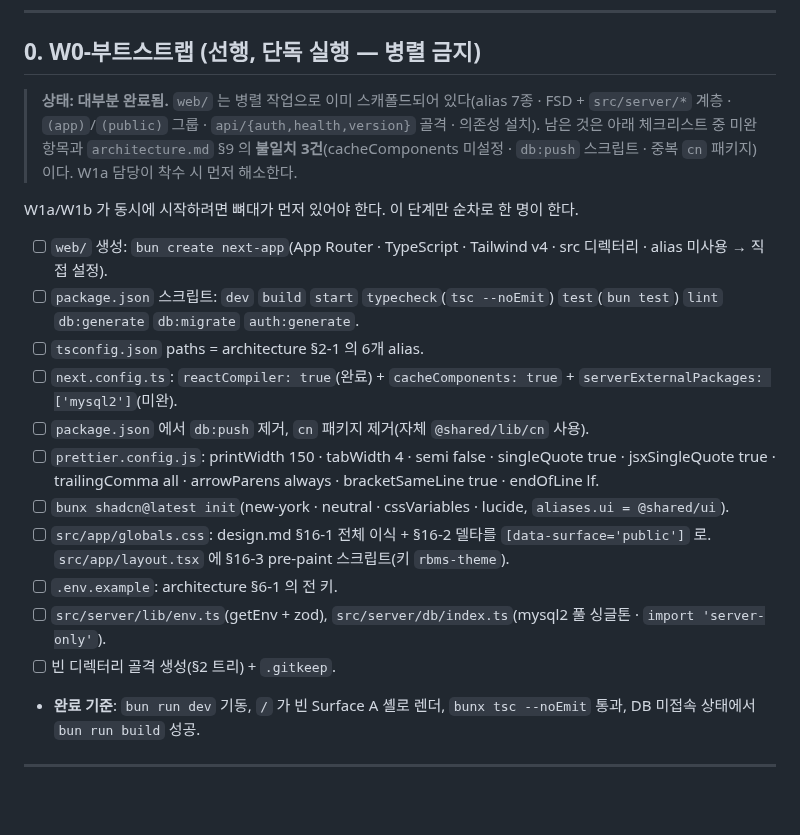
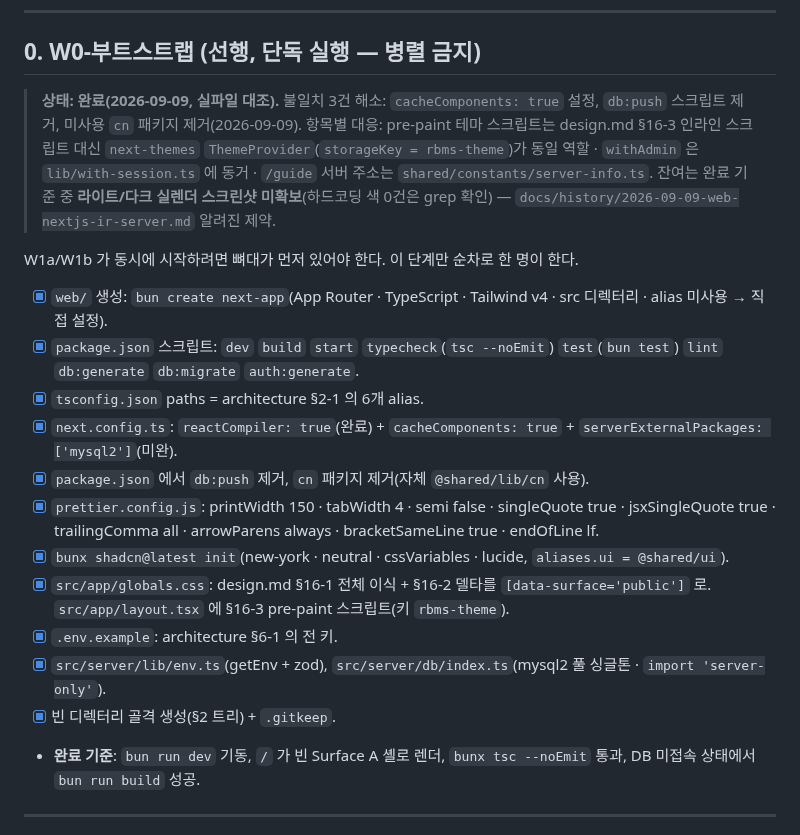
Before and after one commit to B-HS/R-BMS, a Markdown page: docs/web/tasks.md, the part around one of its changes. GitHub-like rendering; blank space fills up the shorter version.

```diff
--- a/docs/web/tasks.md
+++ b/docs/web/tasks.md
@@ -7,21 +7,21 @@
 
 ## 0. W0-부트스트랩 (선행, 단독 실행 — 병렬 금지)
 
-> **상태: 대부분 완료됨.** `web/` 는 병렬 작업으로 이미 스캐폴드되어 있다(alias 7종 · FSD + `src/server/*` 계층 · `(app)`/`(public)` 그룹 · `api/{auth,health,version}` 골격 · 의존성 설치). 남은 것은 아래 체크리스트 중 미완 항목과 `architecture.md` §9 의 **불일치 3건**(cacheComponents 미설정 · `db:push` 스크립트 · 중복 `cn` 패키지)이다. W1a 담당이 착수 시 먼저 해소한다.
+> **상태: 완료(2026-09-09, 실파일 대조).** 불일치 3건 해소: `cacheComponents: true` 설정, `db:push` 스크립트 제거, 미사용 `cn` 패키지 제거(2026-09-09). 항목별 대응: pre-paint 테마 스크립트는 design.md §16-3 인라인 스크립트 대신 `next-themes` `ThemeProvider`(`storageKey = rbms-theme`)가 동일 역할 · `withAdmin` 은 `lib/with-session.ts` 에 동거 · `/guide` 서버 주소는 `shared/constants/server-info.ts`. 잔여는 완료 기준 중 **라이트/다크 실렌더 스크린샷 미확보**(하드코딩 색 0건은 grep 확인) — `docs/history/2026-09-09-web-nextjs-ir-server.md` 알려진 제약.
 
 W1a/W1b 가 동시에 시작하려면 뼈대가 먼저 있어야 한다. 이 단계만 순차로 한 명이 한다.
 
-- [ ] `web/` 생성: `bun create next-app`(App Router · TypeScript · Tailwind v4 · src 디렉터리 · alias 미사용 → 직접 설정).
-- [ ] `package.json` 스크립트: `dev` `build` `start` `typecheck`(`tsc --noEmit`) `test`(`bun test`) `lint` `db:generate` `db:migrate` `auth:generate`.
-- [ ] `tsconfig.json` paths = architecture §2-1 의 6개 alias.
-- [ ] `next.config.ts`: `reactCompiler: true`(완료) + `cacheComponents: true` + `serverExternalPackages: ['mysql2']`(미완).
-- [ ] `package.json` 에서 `db:push` 제거, `cn` 패키지 제거(자체 `@shared/lib/cn` 사용).
-- [ ] `prettier.config.js`: printWidth 150 · tabWidth 4 · semi false · singleQuote true · jsxSingleQuote true · trailingComma all · arrowParens always · bracketSameLine true · endOfLine lf.
-- [ ] `bunx shadcn@latest init`(new-york · neutral · cssVariables · lucide, `aliases.ui = @shared/ui`).
-- [ ] `src/app/globals.css`: design.md §16-1 전체 이식 + §16-2 델타를 `[data-surface='public']` 로. `src/app/layout.tsx` 에 §16-3 pre-paint 스크립트(키 `rbms-theme`).
-- [ ] `.env.example`: architecture §6-1 의 전 키.
-- [ ] `src/server/lib/env.ts`(getEnv + zod), `src/server/db/index.ts`(mysql2 풀 싱글톤 · `import 'server-only'`).
-- [ ] 빈 디렉터리 골격 생성(§2 트리) + `.gitkeep`.
+- [x] `web/` 생성: `bun create next-app`(App Router · TypeScript · Tailwind v4 · src 디렉터리 · alias 미사용 → 직접 설정).
+- [x] `package.json` 스크립트: `dev` `build` `start` `typecheck`(`tsc --noEmit`) `test`(`bun test`) `lint` `db:generate` `db:migrate` `auth:generate`.
+- [x] `tsconfig.json` paths = architecture §2-1 의 6개 alias.
+- [x] `next.config.ts`: `reactCompiler: true`(완료) + `cacheComponents: true` + `serverExternalPackages: ['mysql2']`(미완).
+- [x] `package.json` 에서 `db:push` 제거, `cn` 패키지 제거(자체 `@shared/lib/cn` 사용).
+- [x] `prettier.config.js`: printWidth 150 · tabWidth 4 · semi false · singleQuote true · jsxSingleQuote true · trailingComma all · arrowParens always · bracketSameLine true · endOfLine lf.
+- [x] `bunx shadcn@latest init`(new-york · neutral · cssVariables · lucide, `aliases.ui = @shared/ui`).
+- [x] `src/app/globals.css`: design.md §16-1 전체 이식 + §16-2 델타를 `[data-surface='public']` 로. `src/app/layout.tsx` 에 §16-3 pre-paint 스크립트(키 `rbms-theme`).
+- [x] `.env.example`: architecture §6-1 의 전 키.
+- [x] `src/server/lib/env.ts`(getEnv + zod), `src/server/db/index.ts`(mysql2 풀 싱글톤 · `import 'server-only'`).
+- [x] 빈 디렉터리 골격 생성(§2 트리) + `.gitkeep`.
 - **완료 기준**: `bun run dev` 기동, `/` 가 빈 Surface A 셸로 렌더, `bunx tsc --noEmit` 통과, DB 미접속 상태에서 `bun run build` 성공.
 
 ---
```
Also changed, not shown: other parts of docs/web/tasks.md (+36 -36 lines), docs/PROCESS.md (+8 -19 lines).
